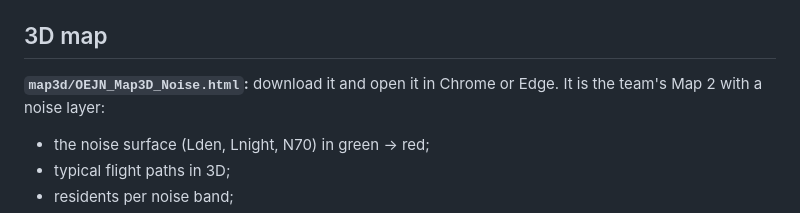
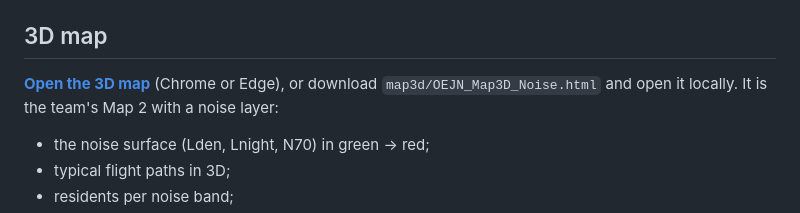
Before and after one commit to M40aha/oejn-noise-population, a Markdown page: README.md, the part around the change. Rendered like a GitHub page.

Commit message:
README: link to the 3D map on GitHub Pages

```diff
--- a/README.md
+++ b/README.md
@@ -98,7 +98,7 @@ $$L_{den} = 10\lg\left[\frac{T_0}{86400}\left(\sum_{day}10^{SEL/10} + \sum_{eve}
 
 ## 3D map
 
-**`map3d/OEJN_Map3D_Noise.html`:** download it and open it in Chrome or Edge. It is the team's Map 2 with a noise layer:
+**[Open the 3D map](https://m40aha.github.io/oejn-noise-population/map3d/)** (Chrome or Edge), or download `map3d/OEJN_Map3D_Noise.html` and open it locally. It is the team's Map 2 with a noise layer:
 
 - the noise surface (Lden, Lnight, N70) in green → red;
 - typical flight paths in 3D;
```
